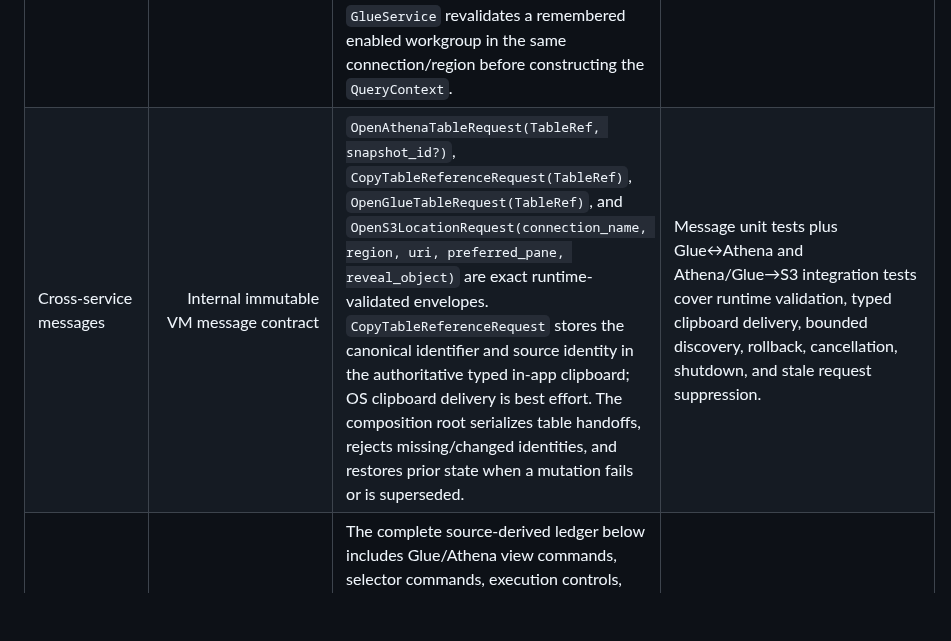
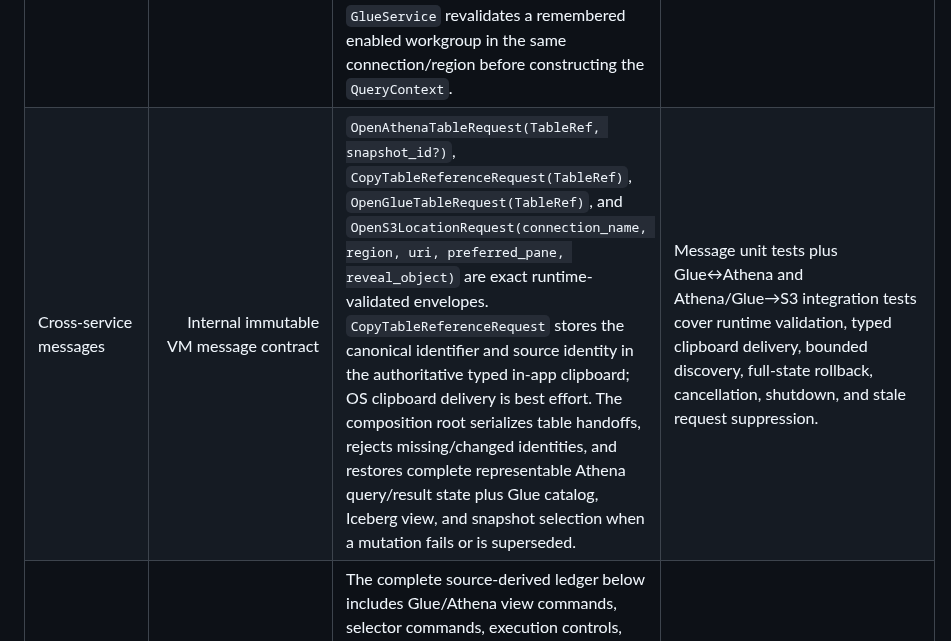
Before and after one commit to thekaveh/aws-tui, a Markdown page: docs/contract-ledger.md, the part around the change. Drawn GitHub-style; blank space fills up the shorter version.

Commit message:
fix: preserve complete cross-service rollback state

```diff
--- a/docs/contract-ledger.md
+++ b/docs/contract-ledger.md
@@ -55,7 +55,7 @@ get_prepared_statement
 | AWS Glue client | `botocore==1.40.61` service model, Glue API `2017-03-31` | `GlueClient` uses exactly the 11 Glue boto operations below. `get_caller_identity` is the sole STS call and supplies the account ID used to construct a crawler ARN before `get_tags`. All pages preserve opaque continuation tokens and map raw SDK responses into immutable domain records. | `tests/unit/domain/test_glue.py`, Glue VM/service/integration tests, and documentation source comparison cover operations, mapping, pagination, tags, errors, and exact record shapes. |
 | Shared catalog/query records | Internal `domain.data_catalog` and `domain.query` contracts | `TableRef(catalog_name, database_name, table_name, connection_name, region)` is the complete cross-service table identity. `QueryContext(connection_name, region, workgroup, catalog, database)` is the Athena execution identity. `TableFormat` classifies Iceberg, Hive, Hudi, Delta, and Other from normalized Glue metadata. | Domain tests cover exact format markers, malformed values, quoting, scope equality, and foreign-context rejection. Navigation integration tests exercise exact and missing connection/region cases. |
 | Iceberg metadata inspection | Internal `IcebergInspector` over `AthenaQueryRunner`; Apache Iceberg metadata tables exposed by Athena | `IcebergInspector` reads `snapshots`, `history`, `manifests`, `files`, `partitions`, and `refs` with hard row limits of 100/100/500/1000/500/100. The five fixed-schema views use explicit projections and `ORDER BY`; `partitions` intentionally uses `SELECT *` with `LIMIT 500` without `ORDER BY` because its metadata schema is dynamic. It uses the same public Athena operations already listed in §1.2; no private SDK API or extra boto operation is introduced. `GlueService` revalidates a remembered enabled workgroup in the same connection/region before constructing the `QueryContext`. | Iceberg domain, runner, Glue service/VM/UI, integration, demo, snapshot, and E2E tests cover shape validation, pagination, partial failure, retry, cancellation, profile isolation, time travel, and result artifacts. |
-| Cross-service messages | Internal immutable VM message contract | `OpenAthenaTableRequest(TableRef, snapshot_id?)`, `CopyTableReferenceRequest(TableRef)`, `OpenGlueTableRequest(TableRef)`, and `OpenS3LocationRequest(connection_name, region, uri, preferred_pane, reveal_object)` are exact runtime-validated envelopes. `CopyTableReferenceRequest` stores the canonical identifier and source identity in the authoritative typed in-app clipboard; OS clipboard delivery is best effort. The composition root serializes table handoffs, rejects missing/changed identities, and restores prior state when a mutation fails or is superseded. | Message unit tests plus Glue↔Athena and Athena/Glue→S3 integration tests cover runtime validation, typed clipboard delivery, bounded discovery, rollback, cancellation, shutdown, and stale request suppression. |
+| Cross-service messages | Internal immutable VM message contract | `OpenAthenaTableRequest(TableRef, snapshot_id?)`, `CopyTableReferenceRequest(TableRef)`, `OpenGlueTableRequest(TableRef)`, and `OpenS3LocationRequest(connection_name, region, uri, preferred_pane, reveal_object)` are exact runtime-validated envelopes. `CopyTableReferenceRequest` stores the canonical identifier and source identity in the authoritative typed in-app clipboard; OS clipboard delivery is best effort. The composition root serializes table handoffs, rejects missing/changed identities, and restores complete representable Athena query/result state plus Glue catalog, Iceberg view, and snapshot selection when a mutation fails or is superseded. | Message unit tests plus Glue↔Athena and Athena/Glue→S3 integration tests cover runtime validation, typed clipboard delivery, bounded discovery, full-state rollback, cancellation, shutdown, and stale request suppression. |
 | Public actions | Internal `ActionRegistry`, `KeymapStore`, and command palette contract | The complete source-derived ledger below includes Glue/Athena view commands, selector commands, execution controls, and cross-service actions. Glue copy requires a selected Catalog table. Athena insert requires a typed clipboard value from the active Athena connection and region; a missing or foreign-source value leaves the editor and clipboard unchanged. Athena remains a single-context service, and generated SQL is quoted and bounded without auto-execution. | Keymap fidelity, command-palette, action-routing, Glue/Athena navigation, and E2E tests pin availability, selector routing, source guards, and no-auto-run behavior. |
 | Demo providers and journeys | Internal in-memory Glue/Athena/S3 contracts | `demo-dev`, `demo-prod`, and `demo-shared` expose disjoint Iceberg records and resolvable metadata/data/result S3 URIs. In-memory Athena validates exact contexts, request token bounds, canonical S3 output locations, opaque operation/context-bound pagination tokens, collection fingerprints, and UTF-8 before mutation. Result CSV bytes match the displayed `ResultPage`. | Demo provider boundary tests, three-profile content/snapshot guards, navigation tests, and Journey 9 verify Glue → Athena → explicit execution → S3 without network access. |
 
```
Also changed, not shown: docs/diagrams/img/operations-flow.png, 11 other files.
